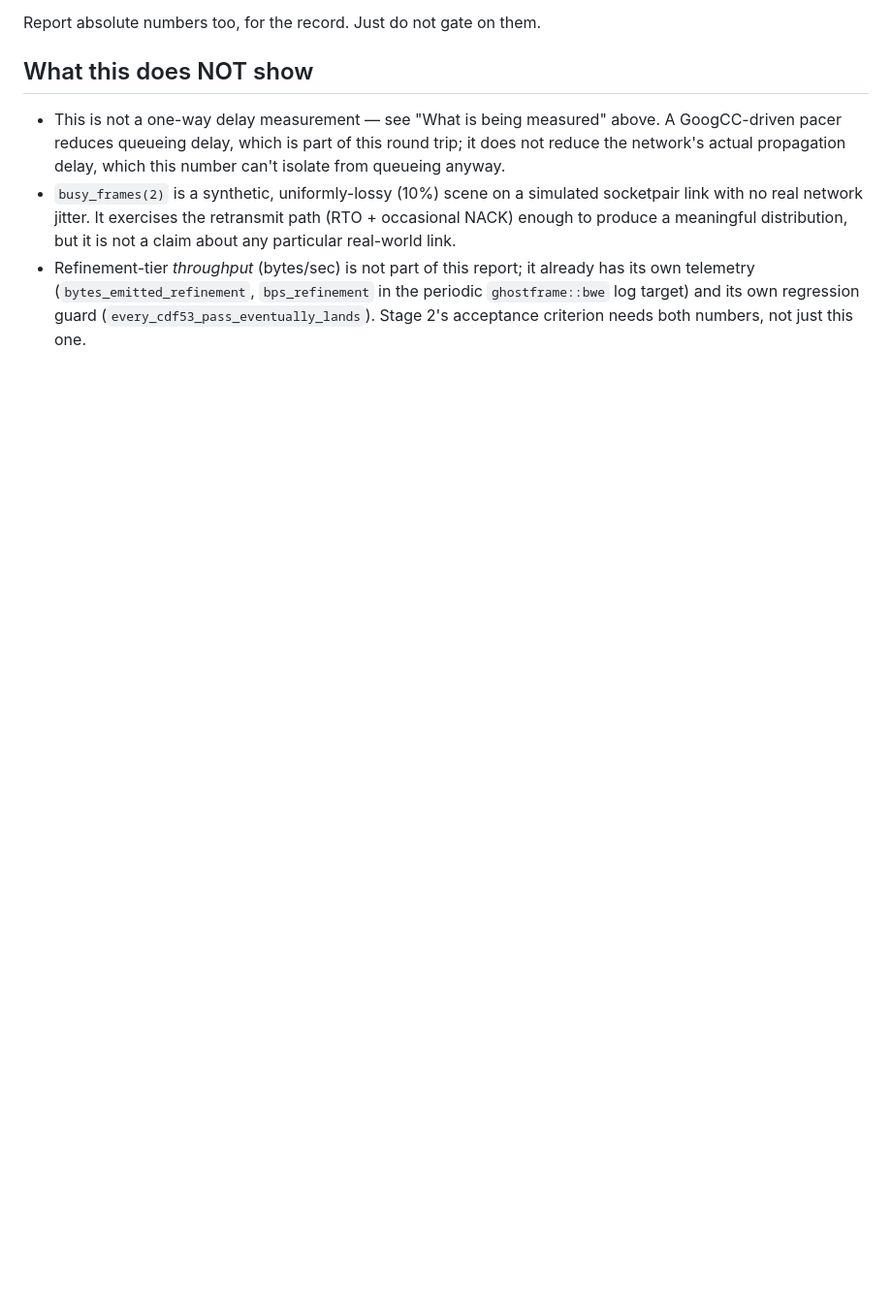
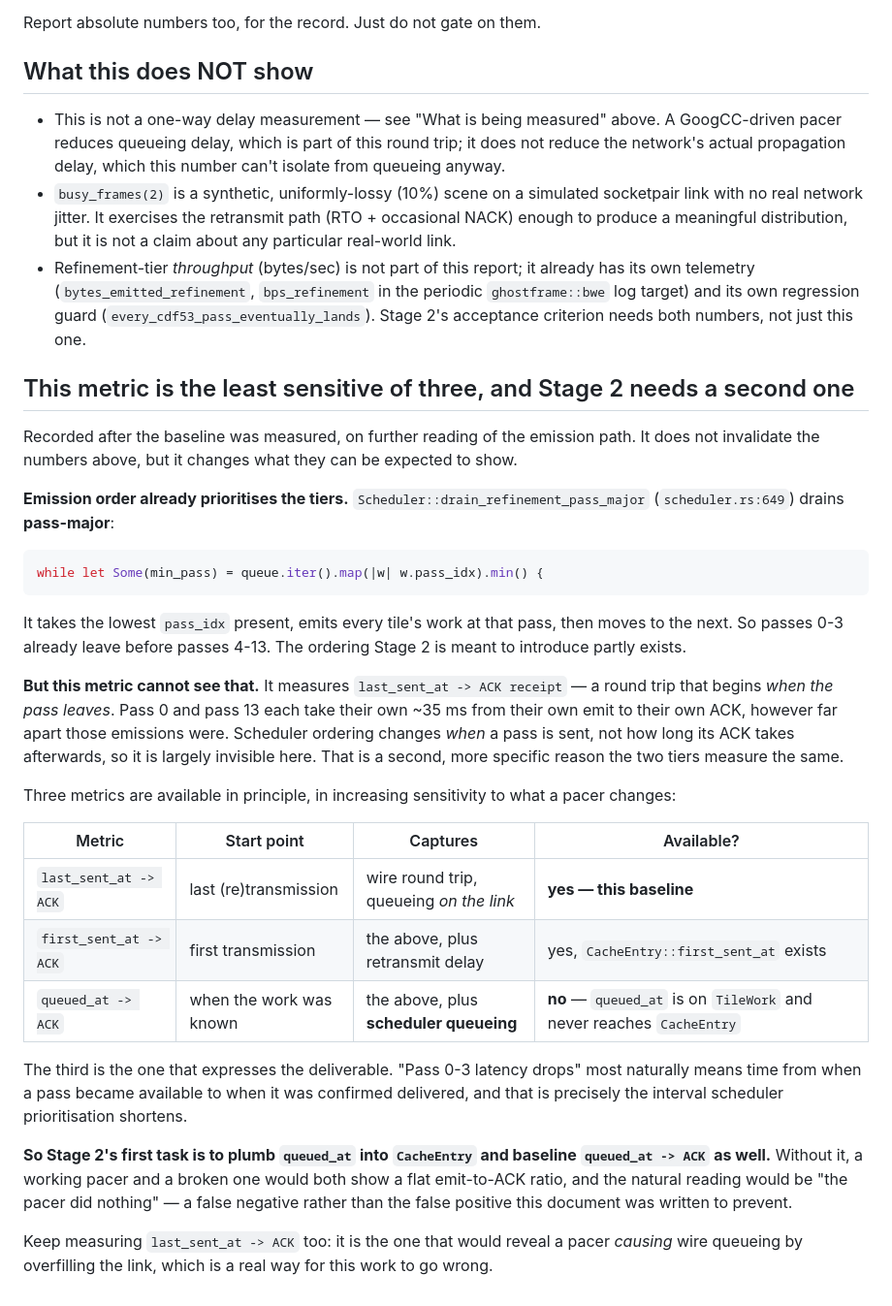
Before and after one commit to mountain-reverie/ghostframe, a Markdown page: docs/specs/bwe-tier-latency-baseline.md, the part around the change. Shown at 97% size. Drawn GitHub-style; blank space fills up the shorter version.

Commit message:
docs: emit->ACK cannot see the ordering Stage 2 changes
drain_refinement_pass_major already drains pass-major, so passes 0-3
already leave before 4-13. But this baseline measures last_sent_at ->
ACK, a round trip starting when the pass leaves — scheduler ordering
changes when a pass is sent, not how long its ACK takes after, so the
metric is largely blind to it.

queued_at -> ACK is the interval the deliverable describes, and
queued_at lives on TileWork and never reaches CacheEntry. Plumbing it is
Stage 2's first task; without it a working pacer and a broken one both
show a flat ratio and read as 'the pacer did nothing'.

Keep emit->ACK as well — it is what would catch a pacer overfilling the
link.

Co-Authored-By: Claude Opus 5 (1M context) <noreply@anthropic.com>
Claude-Session: https://claude.ai/code/session_01Xf6b1BvvAorBLN82WrJroq

````diff
--- a/docs/specs/bwe-tier-latency-baseline.md
+++ b/docs/specs/bwe-tier-latency-baseline.md
@@ -222,3 +222,52 @@ Report absolute numbers too, for the record. Just do not gate on them.
   `bps_refinement` in the periodic `ghostframe::bwe` log target) and its
   own regression guard (`every_cdf53_pass_eventually_lands`). Stage 2's
   acceptance criterion needs both numbers, not just this one.
+
+## This metric is the least sensitive of three, and Stage 2 needs a second one
+
+Recorded after the baseline was measured, on further reading of the emission
+path. It does not invalidate the numbers above, but it changes what they can
+be expected to show.
+
+**Emission order already prioritises the tiers.**
+`Scheduler::drain_refinement_pass_major` (`scheduler.rs:649`) drains
+**pass-major**:
+
+```rust
+while let Some(min_pass) = queue.iter().map(|w| w.pass_idx).min() {
+```
+
+It takes the lowest `pass_idx` present, emits every tile's work at that pass,
+then moves to the next. So passes 0-3 already leave before passes 4-13. The
+ordering Stage 2 is meant to introduce partly exists.
+
+**But this metric cannot see that.** It measures `last_sent_at -> ACK
+receipt` — a round trip that begins *when the pass leaves*. Pass 0 and pass
+13 each take their own ~35 ms from their own emit to their own ACK, however
+far apart those emissions were. Scheduler ordering changes *when* a pass is
+sent, not how long its ACK takes afterwards, so it is largely invisible here.
+That is a second, more specific reason the two tiers measure the same.
+
+Three metrics are available in principle, in increasing sensitivity to what a
+pacer changes:
+
+| Metric | Start point | Captures | Available? |
+|---|---|---|---|
+| `last_sent_at -> ACK` | last (re)transmission | wire round trip, queueing *on the link* | **yes — this baseline** |
+| `first_sent_at -> ACK` | first transmission | the above, plus retransmit delay | yes, `CacheEntry::first_sent_at` exists |
+| `queued_at -> ACK` | when the work was known | the above, plus **scheduler queueing** | **no** — `queued_at` is on `TileWork` and never reaches `CacheEntry` |
+
+The third is the one that expresses the deliverable. "Pass 0-3 latency drops"
+most naturally means time from when a pass became available to when it was
+confirmed delivered, and that is precisely the interval scheduler
+prioritisation shortens.
+
+**So Stage 2's first task is to plumb `queued_at` into `CacheEntry` and
+baseline `queued_at -> ACK` as well.** Without it, a working pacer and a
+broken one would both show a flat emit-to-ACK ratio, and the natural reading
+would be "the pacer did nothing" — a false negative rather than the false
+positive this document was written to prevent.
+
+Keep measuring `last_sent_at -> ACK` too: it is the one that would reveal a
+pacer *causing* wire queueing by overfilling the link, which is a real way
+for this work to go wrong.
````
